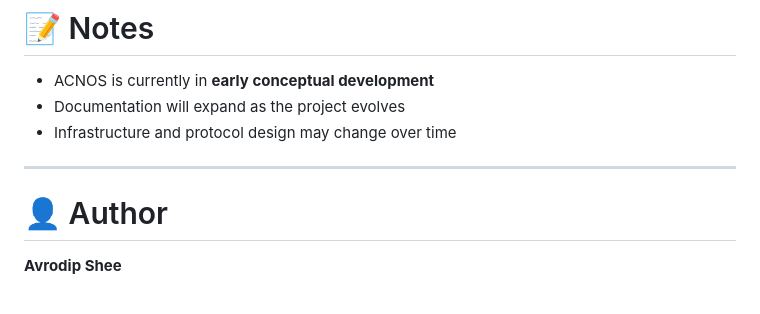
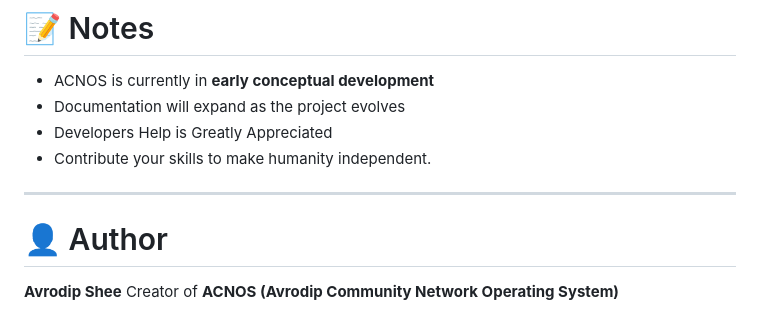
Before and after one commit to Hack3rAv/acnos, a Markdown page: README.md, the part around the change. Rendered like a GitHub page.

```diff
--- a/README.md
+++ b/README.md
@@ -243,12 +243,11 @@ You are **NOT allowed to use ACNOS components for commercial purposes** without
 
 - ACNOS is currently in **early conceptual development**
 - Documentation will expand as the project evolves
-- Infrastructure and protocol design may change over time
-
+- Developers Help is Greatly Appreciated
+- Contribute your skills to make humanity independent.
 ---
 
 # 👤 Author
 
 **Avrodip Shee**
-
 Creator of **ACNOS (Avrodip Community Network Operating System)**
```
